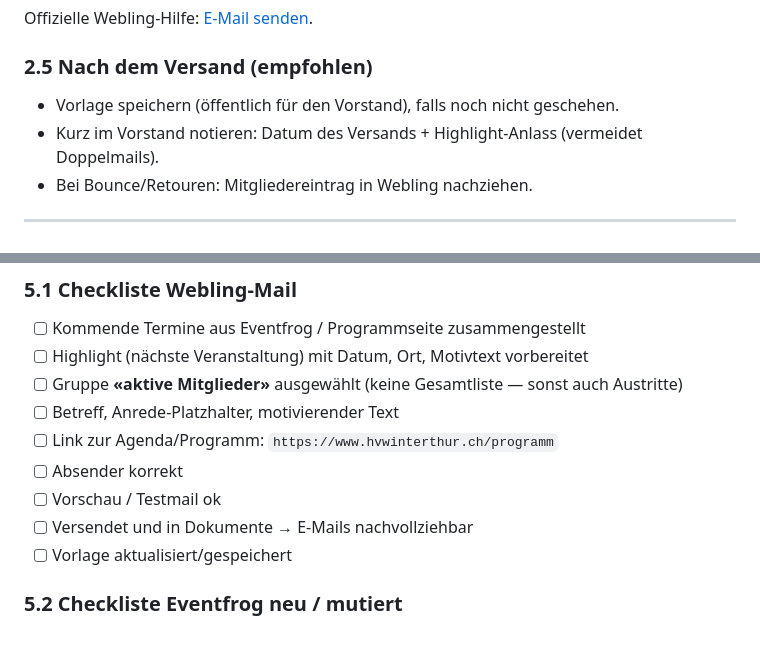
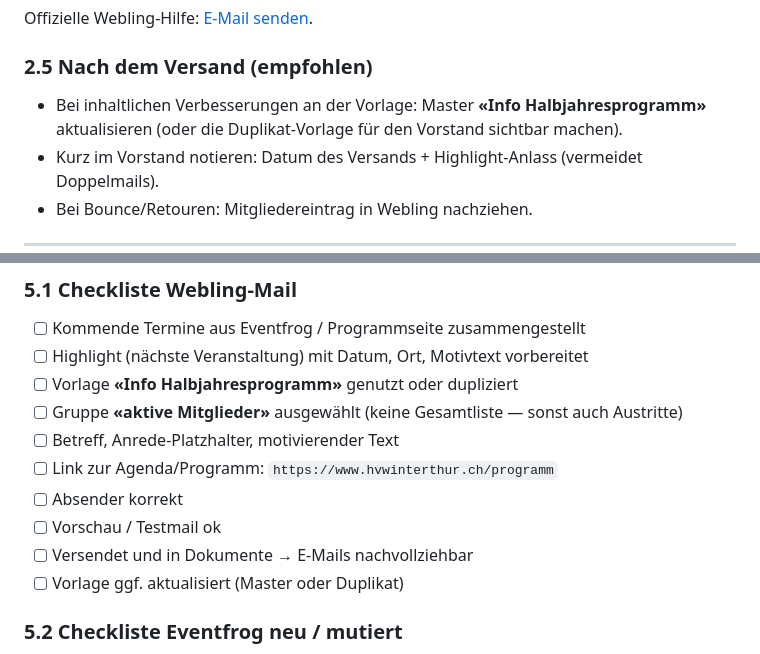
Before and after one commit to seidenraupe/prototype-hvw-website, a Markdown page: docs/Ausbildung-Webling-Eventfrog.md, 2 parts joined by grey strips. GitHub-like rendering.

```diff
--- a/docs/Ausbildung-Webling-Eventfrog.md
+++ b/docs/Ausbildung-Webling-Eventfrog.md
@@ -128,7 +131,7 @@ Offizielle Webling-Hilfe: [E-Mail senden](https://support.webling.ch/hc/de/artic
 
 ### 2.5 Nach dem Versand (empfohlen)
 
-- Vorlage speichern (öffentlich für den Vorstand), falls noch nicht geschehen.
+- Bei inhaltlichen Verbesserungen an der Vorlage: Master **«Info Halbjahresprogramm»** aktualisieren (oder die Duplikat-Vorlage für den Vorstand sichtbar machen).
 - Kurz im Vorstand notieren: Datum des Versands + Highlight-Anlass (vermeidet Doppelmails).
 - Bei Bounce/Retouren: Mitgliedereintrag in Webling nachziehen.
 
@@ -248,13 +251,14 @@ Wenn ein Event unter dem falschen Veranstalter läuft:
 
 - [ ] Kommende Termine aus Eventfrog / Programmseite zusammengestellt
 - [ ] Highlight (nächste Veranstaltung) mit Datum, Ort, Motivtext vorbereitet
+- [ ] Vorlage **«Info Halbjahresprogramm»** genutzt oder dupliziert
 - [ ] Gruppe **«aktive Mitglieder»** ausgewählt (keine Gesamtliste — sonst auch Austritte)
 - [ ] Betreff, Anrede-Platzhalter, motivierender Text
 - [ ] Link zur Agenda/Programm: `https://www.hvwinterthur.ch/programm`
 - [ ] Absender korrekt
 - [ ] Vorschau / Testmail ok
 - [ ] Versendet und in Dokumente → E-Mails nachvollziehbar
-- [ ] Vorlage aktualisiert/gespeichert
+- [ ] Vorlage ggf. aktualisiert (Master oder Duplikat)
 
 ### 5.2 Checkliste Eventfrog neu / mutiert
 
```
Also changed, not shown: other parts of docs/Ausbildung-Webling-Eventfrog.md (+13 -7 lines).
